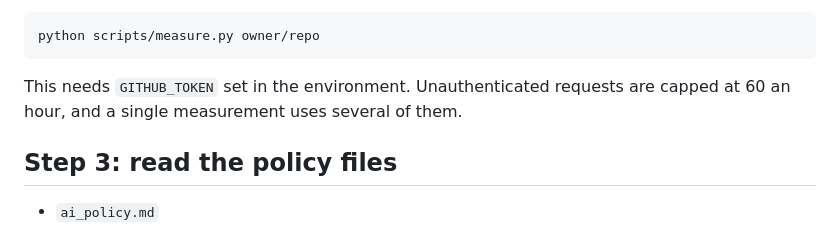
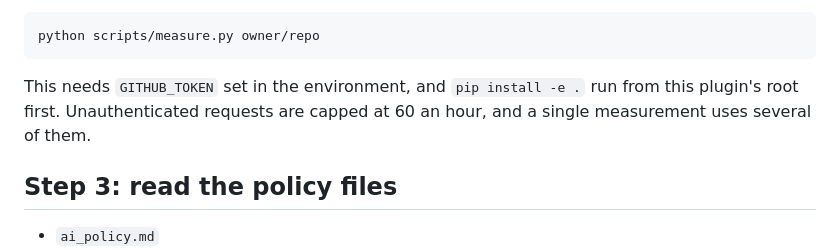
Before and after one commit to luantaraschi/merge-odds, a Markdown page: skills/vet-repo/SKILL.md, the part around the change. GitHub-like rendering.

```diff
--- a/skills/vet-repo/SKILL.md
+++ b/skills/vet-repo/SKILL.md
@@ -50,8 +50,9 @@ If there is no entry yet, measure one:
 
     python scripts/measure.py owner/repo
 
-This needs `GITHUB_TOKEN` set in the environment. Unauthenticated requests
-are capped at 60 an hour, and a single measurement uses several of them.
+This needs `GITHUB_TOKEN` set in the environment, and `pip install -e .`
+run from this plugin's root first. Unauthenticated requests are capped at
+60 an hour, and a single measurement uses several of them.
 
 ## Step 3: read the policy files
 
```
Also changed, not shown: README.md (+10 -5 lines).
